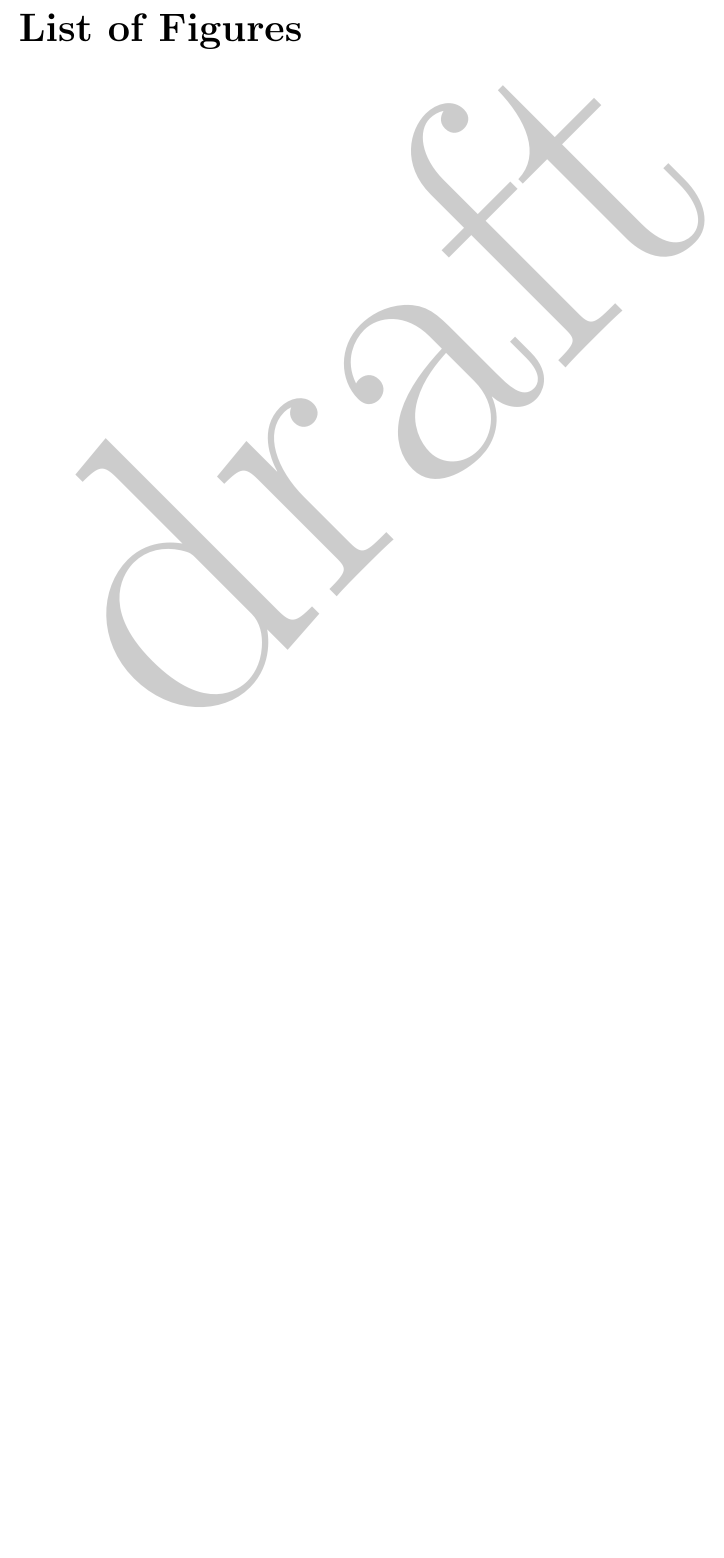
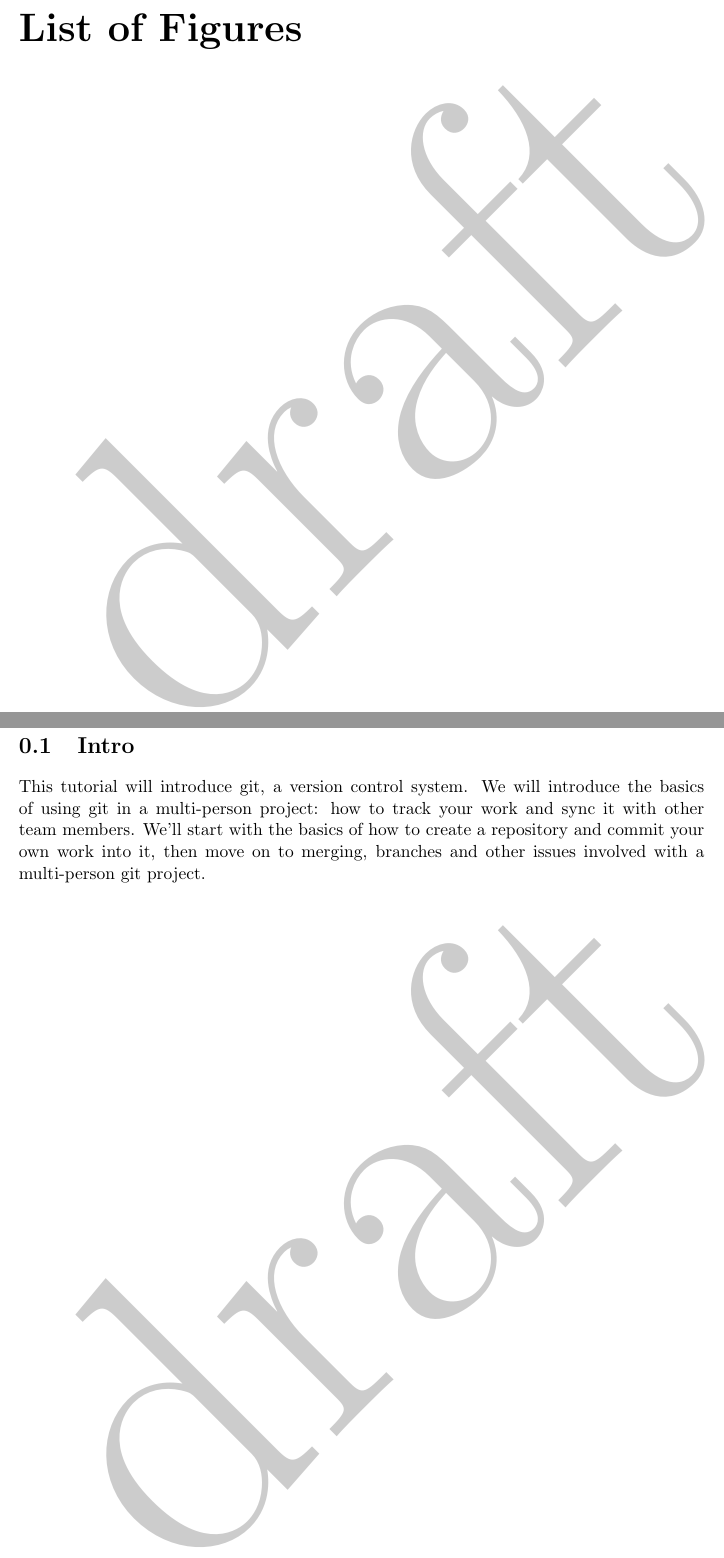
Before and after one commit to gambogi/TeamDocument, a LaTeX document (tdoc.tex): part of page 3 of 3 before the commit and two parts of pages 3 and 4 of 4 after it, the two joined at a grey line, cut so that both start at the same text, the shorter picture padded with empty space. Compiled offline with LaTeX, dvips and Ghostscript.

Commit message:
intro paragraph

```diff
--- a/tdoc.tex
+++ b/tdoc.tex
@@ -5,6 +5,8 @@
 \SetWatermarkScale{10}
 \title{A git Tutorial}
 \author{Matt Carvalho, Matt Gambogi, Rob Glossop}
+
+\newcommand{\code}[1]{\texttt{#1}}
 
 \begin{document}
 
@@ -21,5 +23,13 @@
 
 % restart page numbering again for main body
 \clearpage \pagenumbering{arabic}
+\section{Intro}
+
+This tutorial will introduce git, a version control system. We will
+introduce the basics of using git in a multi-person project: how to
+track your work and sync it with other team members. We'll start with
+the basics of how to create a repository and commit your own work into
+it, then move on to merging, branches and other issues involved with a
+multi-person git project.
 
 \end{document}
```
Also changed, not shown: tdoc.pdf.
